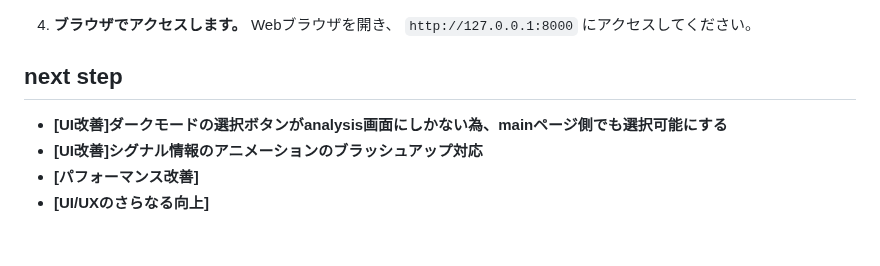
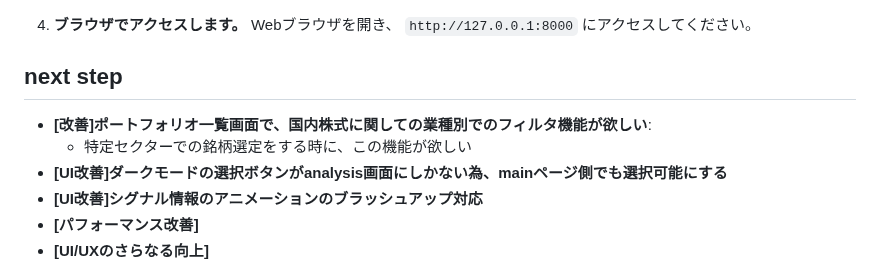
Before and after one commit to ymkge/jp-stock-portfolio-app, a Markdown page: README.md, the part around the change. GitHub-like rendering; blank space fills up the shorter version.

Commit message:
docs: README.md add next step [改善]ポートフォリオ一覧画面で、国内株式に関しての業種別でのフィルタ機能が欲しい

```diff
--- a/README.md
+++ b/README.md
@@ -121,6 +121,8 @@
    Webブラウザを開き、 `http://127.0.0.1:8000` にアクセスしてください。
 
 ## next step
+- **[改善]ポートフォリオ一覧画面で、国内株式に関しての業種別でのフィルタ機能が欲しい**:
+    - 特定セクターでの銘柄選定をする時に、この機能が欲しい
 - **[UI改善]ダークモードの選択ボタンがanalysis画面にしかない為、mainページ側でも選択可能にする**
 - **[UI改善]シグナル情報のアニメーションのブラッシュアップ対応**
 - **[パフォーマンス改善]**
```
